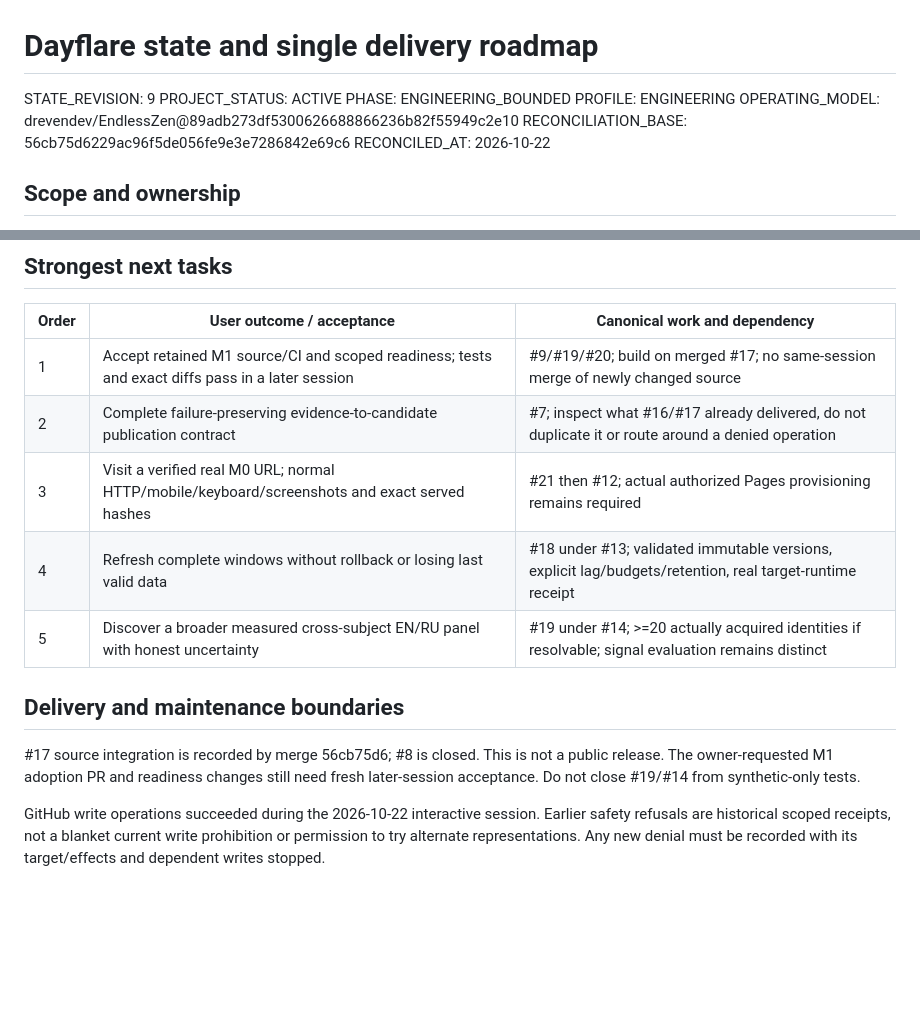
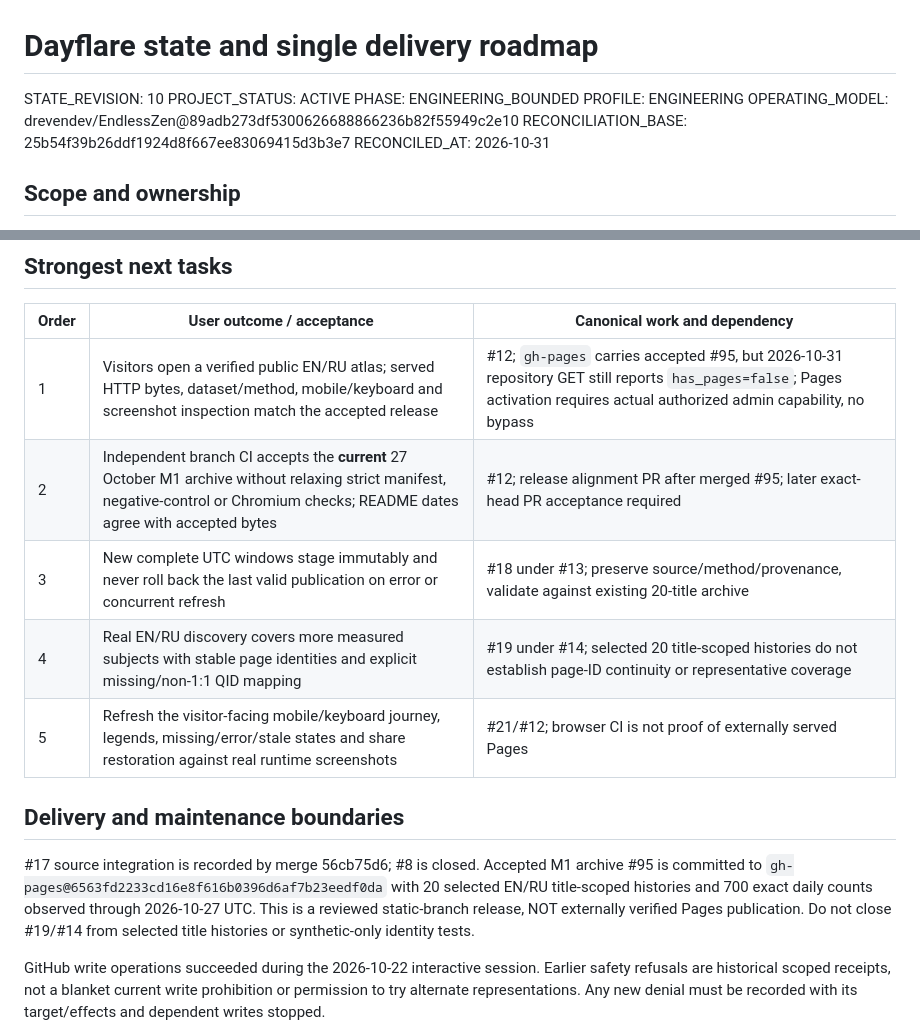
Before and after one commit to drevendev/Dayflare, a Markdown page: control/STATE_AND_QUEUE.md, 2 parts joined by grey strips. Drawn GitHub-style; blank space fills up the shorter version.

Commit message:
docs: reconcile release milestone and highest-value Dayflare work

```diff
--- a/control/STATE_AND_QUEUE.md
+++ b/control/STATE_AND_QUEUE.md
@@ -1,12 +1,12 @@
 # Dayflare state and single delivery roadmap
 
-STATE_REVISION: 9
+STATE_REVISION: 10
 PROJECT_STATUS: ACTIVE
 PHASE: ENGINEERING_BOUNDED
 PROFILE: ENGINEERING
 OPERATING_MODEL: drevendev/EndlessZen@89adb273df5300626688866236b82f55949c2e10
-RECONCILIATION_BASE: 56cb75d6229ac96f5de056fe9e3e7286842e69c6
-RECONCILED_AT: 2026-10-22
+RECONCILIATION_BASE: 25b54f39b26ddf1924d8f667ee83069415d3b3e7
+RECONCILED_AT: 2026-10-31
 
 ## Scope and ownership
 
@@ -37,17 +37,19 @@ coverage cannot be established from its fixtures or hashes.
 
 | Order | User outcome / acceptance | Canonical work and dependency |
 | --- | --- | --- |
-| 1 | Accept retained M1 source/CI and scoped readiness; tests and exact diffs pass in a later session | #9/#19/#20; build on merged #17; no same-session merge of newly changed source |
-| 2 | Complete failure-preserving evidence-to-candidate publication contract | #7; inspect what #16/#17 already delivered, do not duplicate it or route around a denied operation |
-| 3 | Visit a verified real M0 URL; normal HTTP/mobile/keyboard/screenshots and exact served hashes | #21 then #12; actual authorized Pages provisioning remains required |
-| 4 | Refresh complete windows without rollback or losing last valid data | #18 under #13; validated immutable versions, explicit lag/budgets/retention, real target-runtime receipt |
-| 5 | Discover a broader measured cross-subject EN/RU panel with honest uncertainty | #19 under #14; >=20 actually acquired identities if resolvable; signal evaluation remains distinct |
+| 1 | Visitors open a verified public EN/RU atlas; served HTTP bytes, dataset/method, mobile/keyboard and screenshot inspection match the accepted release | #12; `gh-pages` carries accepted #95, but 2026-10-31 repository GET still reports `has_pages=false`; Pages activation requires actual authorized admin capability, no bypass |
+| 2 | Independent branch CI accepts the **current** 27 October M1 archive without relaxing strict manifest, negative-control or Chromium checks; README dates agree with accepted bytes | #12; release alignment PR after merged #95; later exact-head PR acceptance required |
+| 3 | New complete UTC windows stage immutably and never roll back the last valid publication on error or concurrent refresh | #18 under #13; preserve source/method/provenance, validate against existing 20-title archive |
+| 4 | Real EN/RU discovery covers more measured subjects with stable page identities and explicit missing/non-1:1 QID mapping | #19 under #14; selected 20 title-scoped histories do not establish page-ID continuity or representative coverage |
+| 5 | Refresh the visitor-facing mobile/keyboard journey, legends, missing/error/stale states and share restoration against real runtime screenshots | #21/#12; browser CI is not proof of externally served Pages |
 
 ## Delivery and maintenance boundaries
 
-#17 source integration is recorded by merge 56cb75d6; #8 is closed. This is not a
-public release. The owner-requested M1 adoption PR and readiness changes still need
-fresh later-session acceptance. Do not close #19/#14 from synthetic-only tests.
+#17 source integration is recorded by merge 56cb75d6; #8 is closed. Accepted
+M1 archive #95 is committed to `gh-pages@6563fd2233cd16e8f616b0396d6af7b23eedf0da` with 20 selected EN/RU
+title-scoped histories and 700 exact daily counts observed through 2026-10-27 UTC.
+This is a reviewed static-branch release, NOT externally verified Pages publication.
+Do not close #19/#14 from selected title histories or synthetic-only identity tests.
 
 GitHub write operations succeeded during the 2026-10-22 interactive session.
 Earlier safety refusals are historical scoped receipts, not a blanket current
```
